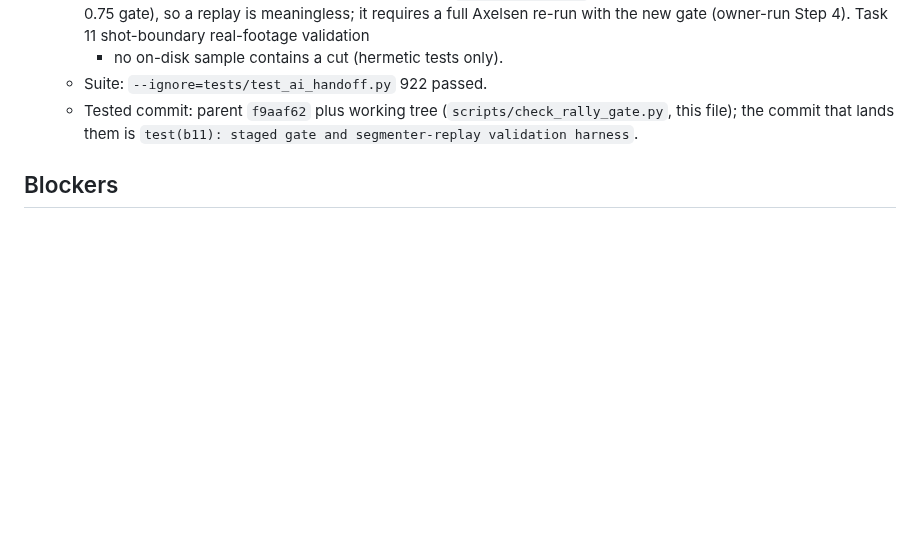
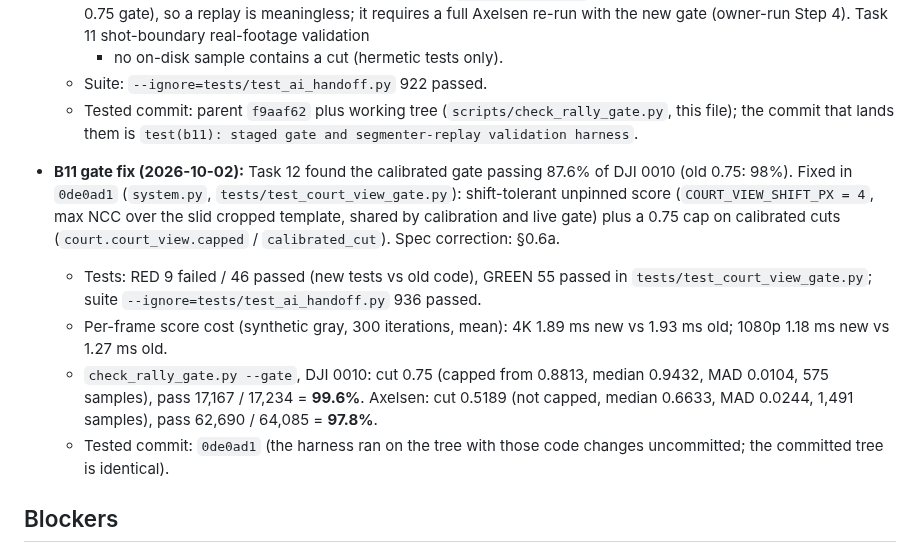
Before and after one commit to seafood-rice/Good-Badminton, a Markdown page: .ai/workstreams/match-stroke-recognition-b.md, the part around the change. GitHub-like rendering; blank space fills up the shorter version.

Commit message:
docs(b11): record the court-view gate fix and correct spec section 0.6
Adds spec section 0.6a (the 99.7% was a full-resolution figure; production
uses INTER_AREA with a +/-4 px shift tolerance and a 0.75 cap) and the
measured pass fractions to the workstream Verification section.

Co-Authored-By: Claude Sonnet 5.5 <noreply@anthropic.com>

```diff
--- a/.ai/workstreams/match-stroke-recognition-b.md
+++ b/.ai/workstreams/match-stroke-recognition-b.md
@@ -175,6 +175,21 @@ non-regression with no weights present; full committed suite green.
     file); the commit that lands them is `test(b11): staged gate and segmenter-replay
     validation harness`.
 
+- **B11 gate fix (2026-10-02):** Task 12 found the calibrated gate passing 87.6% of DJI 0010
+  (old 0.75: 98%). Fixed in `0de0ad1` (`system.py`, `tests/test_court_view_gate.py`):
+  shift-tolerant unpinned score (`COURT_VIEW_SHIFT_PX = 4`, max NCC over the slid cropped
+  template, shared by calibration and live gate) plus a 0.75 cap on calibrated cuts
+  (`court.court_view.capped` / `calibrated_cut`). Spec correction: §0.6a.
+  - Tests: RED 9 failed / 46 passed (new tests vs old code), GREEN 55 passed in
+    `tests/test_court_view_gate.py`; suite `--ignore=tests/test_ai_handoff.py` 936 passed.
+  - Per-frame score cost (synthetic gray, 300 iterations, mean): 4K 1.89 ms new vs 1.93 ms
+    old; 1080p 1.18 ms new vs 1.27 ms old.
+  - `check_rally_gate.py --gate`, DJI 0010: cut 0.75 (capped from 0.8813, median 0.9432, MAD
+    0.0104, 575 samples), pass 17,167 / 17,234 = **99.6%**. Axelsen: cut 0.5189 (not capped,
+    median 0.6633, MAD 0.0244, 1,491 samples), pass 62,690 / 64,085 = **97.8%**.
+  - Tested commit: `0de0ad1` (the harness ran on the tree with those code changes
+    uncommitted; the committed tree is identical).
+
 ## Blockers
 
 - Further real-footage validation of B1 is coupled to B11 (rally/court-view detection fixes on
```
Also changed, not shown: 1 other file.
